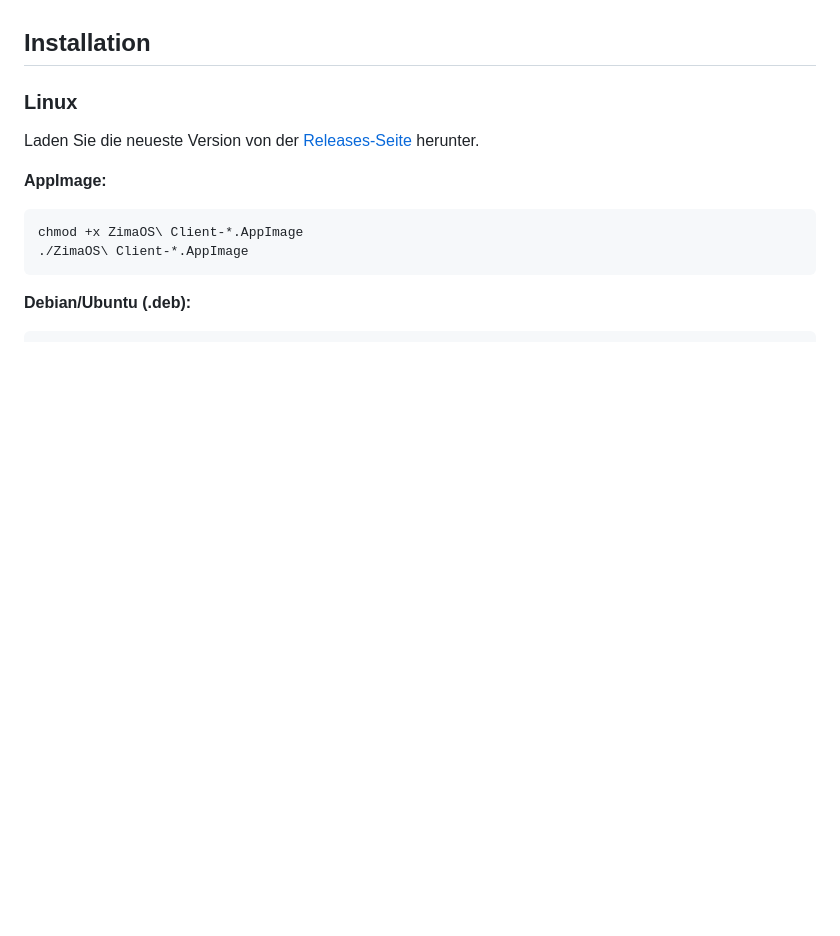
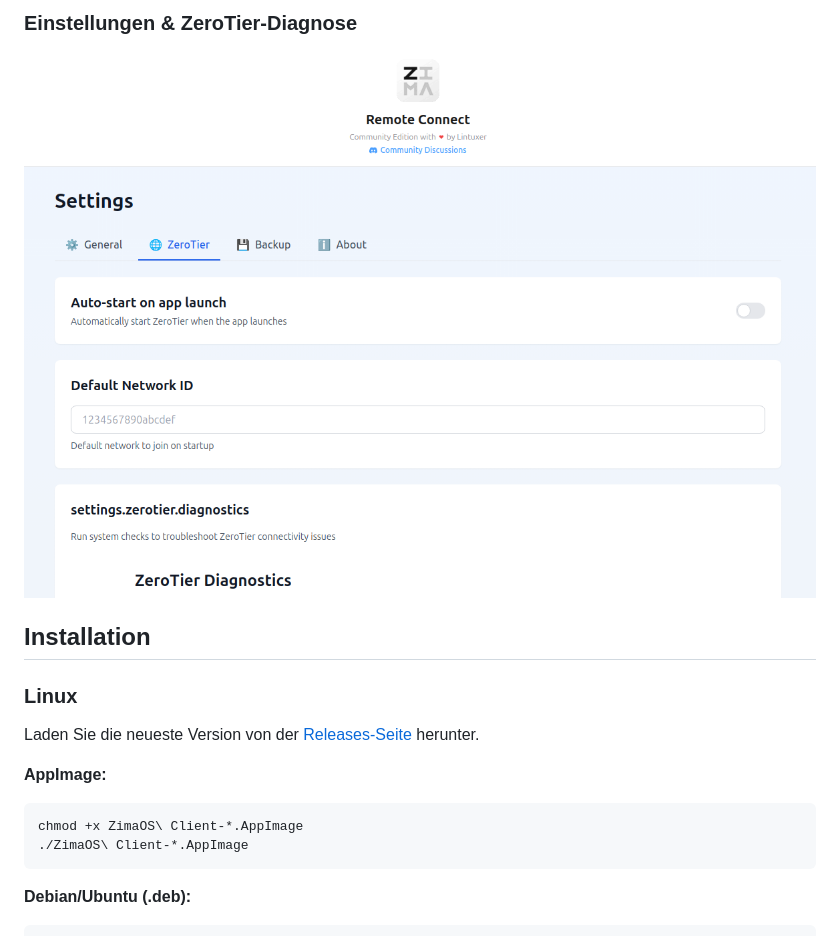
Before and after one commit to chicohaager/zima-linux-client, a Markdown page: liesmich.md, the part around one of its changes. GitHub-like rendering; pictures changed too: resources/5.png (added); blank space fills up the shorter version.

```diff
--- a/liesmich.md
+++ b/liesmich.md
@@ -20,3 +35,5 @@ ZimaOS Client ist eine leistungsstarke Desktop-Anwendung für Linux und macOS, d
+### Einstellungen & ZeroTier-Diagnose
+![Einstellungsseite](resources/5.png)
 
 ## Installation
 
```
Also changed, not shown: other parts of liesmich.md (+15 -0 lines), README.md (+6 -0 lines).
